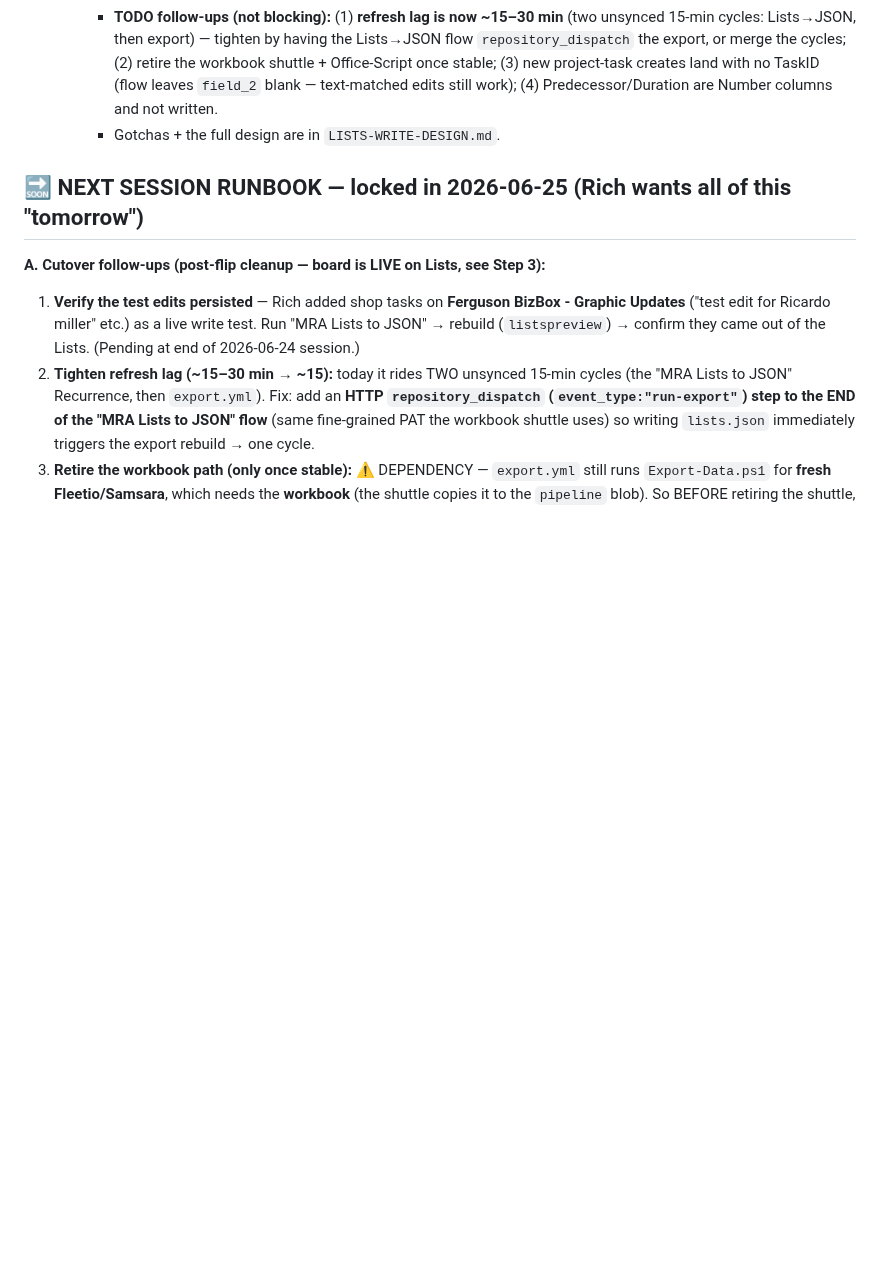
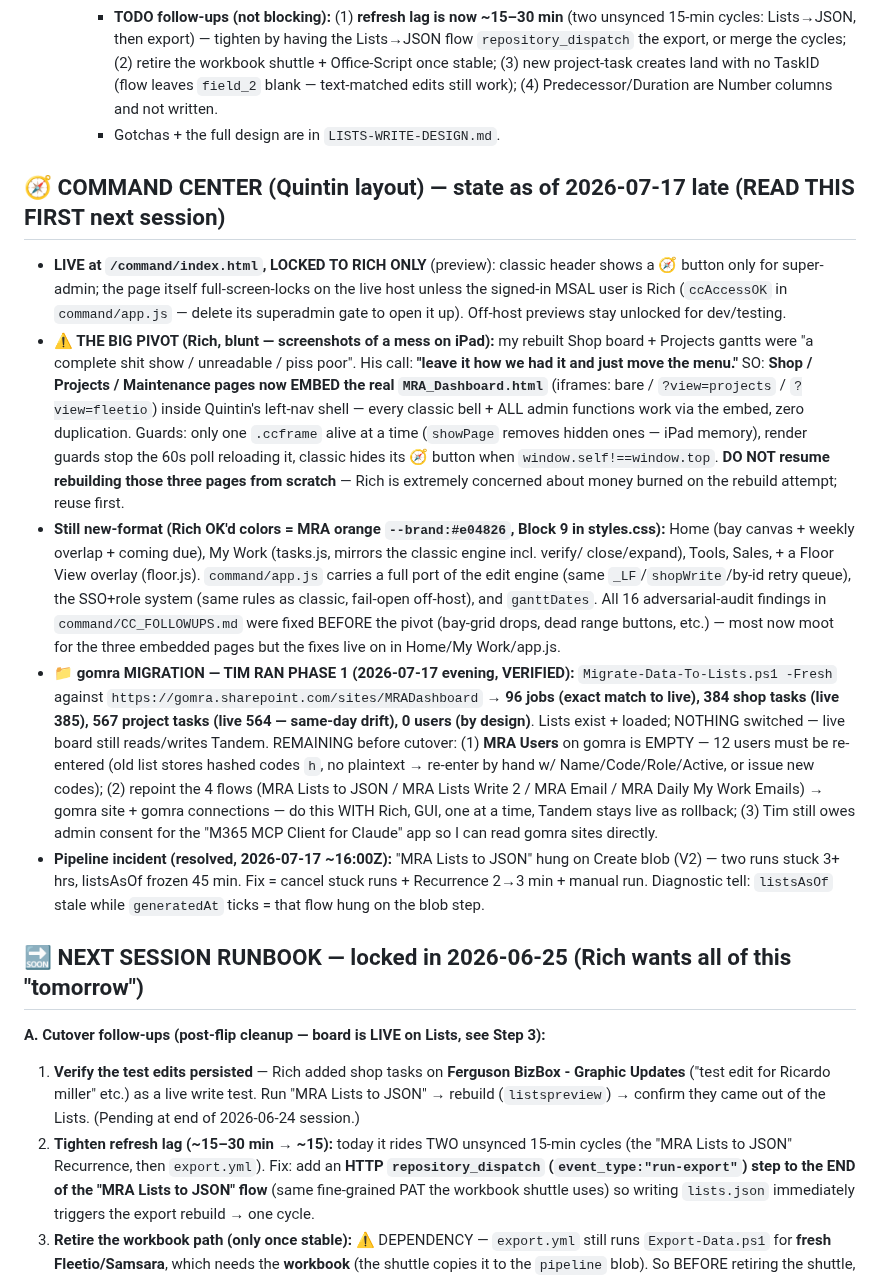
Before and after one commit to Tandem-Engineering-Group/MRA-Files, a Markdown page: CLAUDE.md, the part around the change. Drawn GitHub-style; blank space fills up the shorter version.

Commit message:
Log Command Center pivot + Tim gomra migration state in CLAUDE.md
Co-Authored-By: Claude Opus 4.8 <noreply@anthropic.com>
Claude-Session: https://claude.ai/code/session_01WJTcYohvXPdyiEYiaxvXwj

```diff
--- a/CLAUDE.md
+++ b/CLAUDE.md
@@ -153,6 +153,40 @@ Rich's explicit goal: retire the workbook entirely. Track progress here; don't l
       with no TaskID (flow leaves `field_2` blank — text-matched edits still work); (4) Predecessor/Duration are
       Number columns and not written.
     - Gotchas + the full design are in `LISTS-WRITE-DESIGN.md`.
+## 🧭 COMMAND CENTER (Quintin layout) — state as of 2026-07-17 late (READ THIS FIRST next session)
+
+- **LIVE at `/command/index.html`, LOCKED TO RICH ONLY** (preview): classic header shows a 🧭 button
+  only for super-admin; the page itself full-screen-locks on the live host unless the signed-in MSAL
+  user is Rich (`ccAccessOK` in `command/app.js` — delete its superadmin gate to open it up). Off-host
+  previews stay unlocked for dev/testing.
+- **⚠ THE BIG PIVOT (Rich, blunt — screenshots of a mess on iPad):** my rebuilt Shop board + Projects
+  gantts were "a complete shit show / unreadable / piss poor". His call: **"leave it how we had it and
+  just move the menu."** SO: **Shop / Projects / Maintenance pages now EMBED the real `MRA_Dashboard.html`**
+  (iframes: bare / `?view=projects` / `?view=fleetio`) inside Quintin's left-nav shell — every classic
+  bell + ALL admin functions work via the embed, zero duplication. Guards: only one `.ccframe` alive at
+  a time (`showPage` removes hidden ones — iPad memory), render guards stop the 60s poll reloading it,
+  classic hides its 🧭 button when `window.self!==window.top`. **DO NOT resume rebuilding those three
+  pages from scratch** — Rich is extremely concerned about money burned on the rebuild attempt; reuse first.
+- **Still new-format (Rich OK'd colors = MRA orange `--brand:#e04826`, Block 9 in styles.css):** Home
+  (bay canvas + weekly overlap + coming due), My Work (tasks.js, mirrors the classic engine incl. verify/
+  close/expand), Tools, Sales, + a Floor View overlay (floor.js). `command/app.js` carries a full port of
+  the edit engine (same `_LF`/`shopWrite`/by-id retry queue), the SSO+role system (same rules as classic,
+  fail-open off-host), and `ganttDates`. All 16 adversarial-audit findings in `command/CC_FOLLOWUPS.md`
+  were fixed BEFORE the pivot (bay-grid drops, dead range buttons, etc.) — most now moot for the three
+  embedded pages but the fixes live on in Home/My Work/app.js.
+- **📁 gomra MIGRATION — TIM RAN PHASE 1 (2026-07-17 evening, VERIFIED):** `Migrate-Data-To-Lists.ps1
+  -Fresh` against `https://gomra.sharepoint.com/sites/MRADashboard` → **96 jobs (exact match to live),
+  384 shop tasks (live 385), 567 project tasks (live 564 — same-day drift), 0 users (by design)**.
+  Lists exist + loaded; NOTHING switched — live board still reads/writes Tandem. REMAINING before cutover:
+  (1) **MRA Users** on gomra is EMPTY — 12 users must be re-entered (old list stores hashed codes `h`,
+  no plaintext → re-enter by hand w/ Name/Code/Role/Active, or issue new codes); (2) repoint the 4 flows
+  (MRA Lists to JSON / MRA Lists Write 2 / MRA Email / MRA Daily My Work Emails) → gomra site + gomra
+  connections — do this WITH Rich, GUI, one at a time, Tandem stays live as rollback; (3) Tim still owes
+  admin consent for the "M365 MCP Client for Claude" app so I can read gomra sites directly.
+- **Pipeline incident (resolved, 2026-07-17 ~16:00Z):** "MRA Lists to JSON" hung on Create blob (V2) —
+  two runs stuck 3+ hrs, listsAsOf frozen 45 min. Fix = cancel stuck runs + Recurrence 2→3 min + manual
+  run. Diagnostic tell: `listsAsOf` stale while `generatedAt` ticks = that flow hung on the blob step.
+
 ## 🔜 NEXT SESSION RUNBOOK — locked in 2026-06-25 (Rich wants all of this "tomorrow")
 
 **A. Cutover follow-ups (post-flip cleanup — board is LIVE on Lists, see Step 3):**
```
